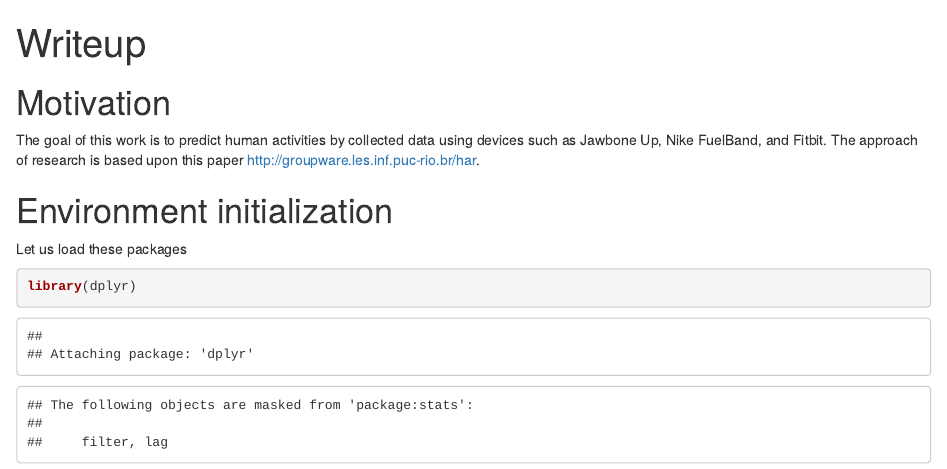
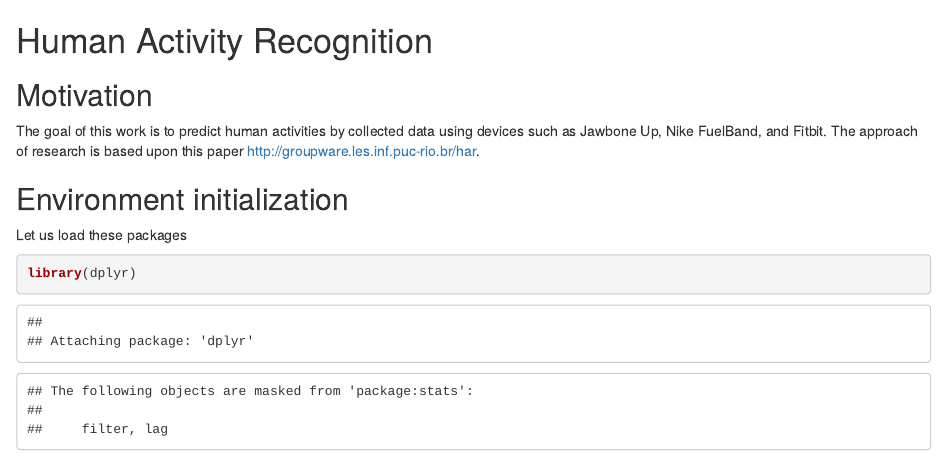
Before and after one commit to 2xmax/predmachlearn-coursera, an R Markdown document (Writeup.Rmd): the page in a window 1100 px wide, from its top. Rendered offline with R 4.5, knitr and Pandoc, with nearby package versions; some code elsewhere in the file could not run offline.

Commit message:
headings

````diff
--- a/Writeup.Rmd
+++ b/Writeup.Rmd
@@ -1,15 +1,13 @@
----
-title: "Writeup"
-output: html_document
----
+Human Activity Recognition
+=========================
 
 Motivation
-===============================
+------------------------------
 
 The goal of this work is to predict human activities by collected data using devices such as Jawbone Up, Nike FuelBand, and Fitbit. The approach of research is based upon this paper <http://groupware.les.inf.puc-rio.br/har>.
 
 Environment initialization
-===============================
+------------------------------
 Let us load these packages
 ```{r}
 library(dplyr)
````
Also changed, not shown: Writeup.Rmd (6 more changed lines).
